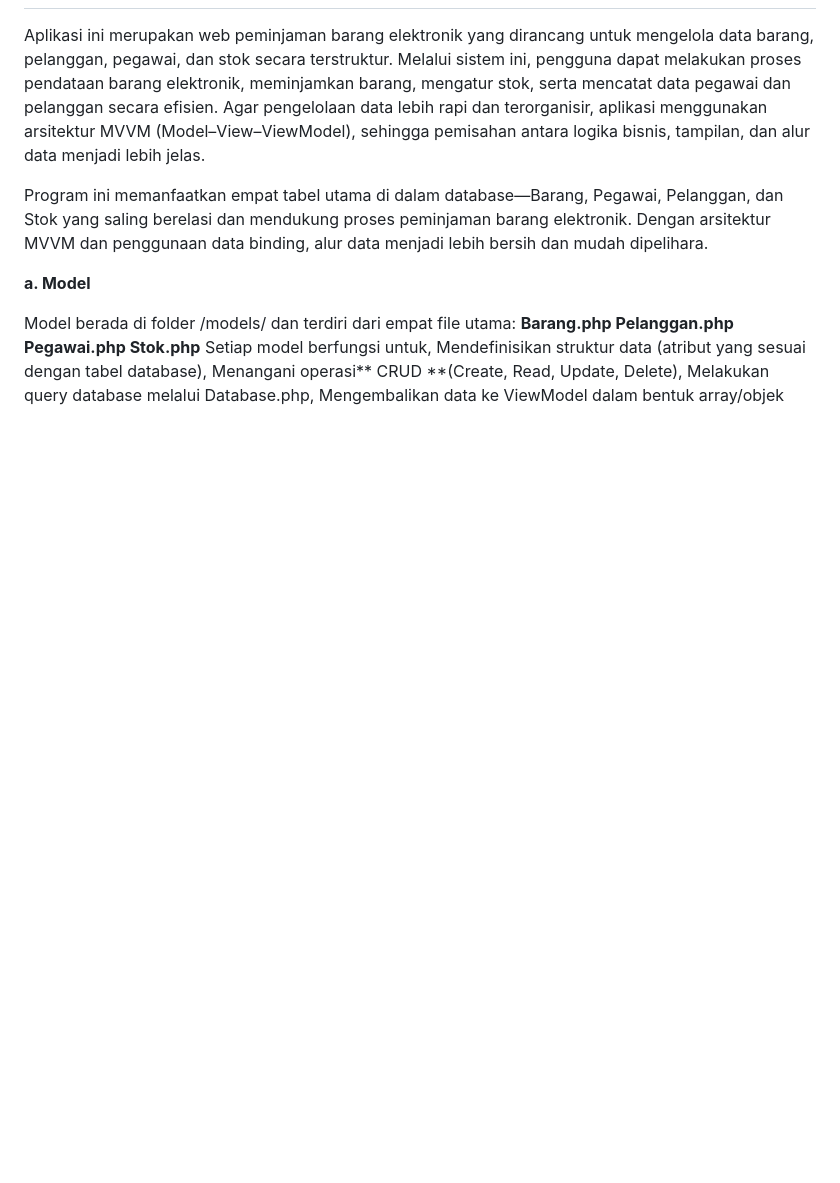
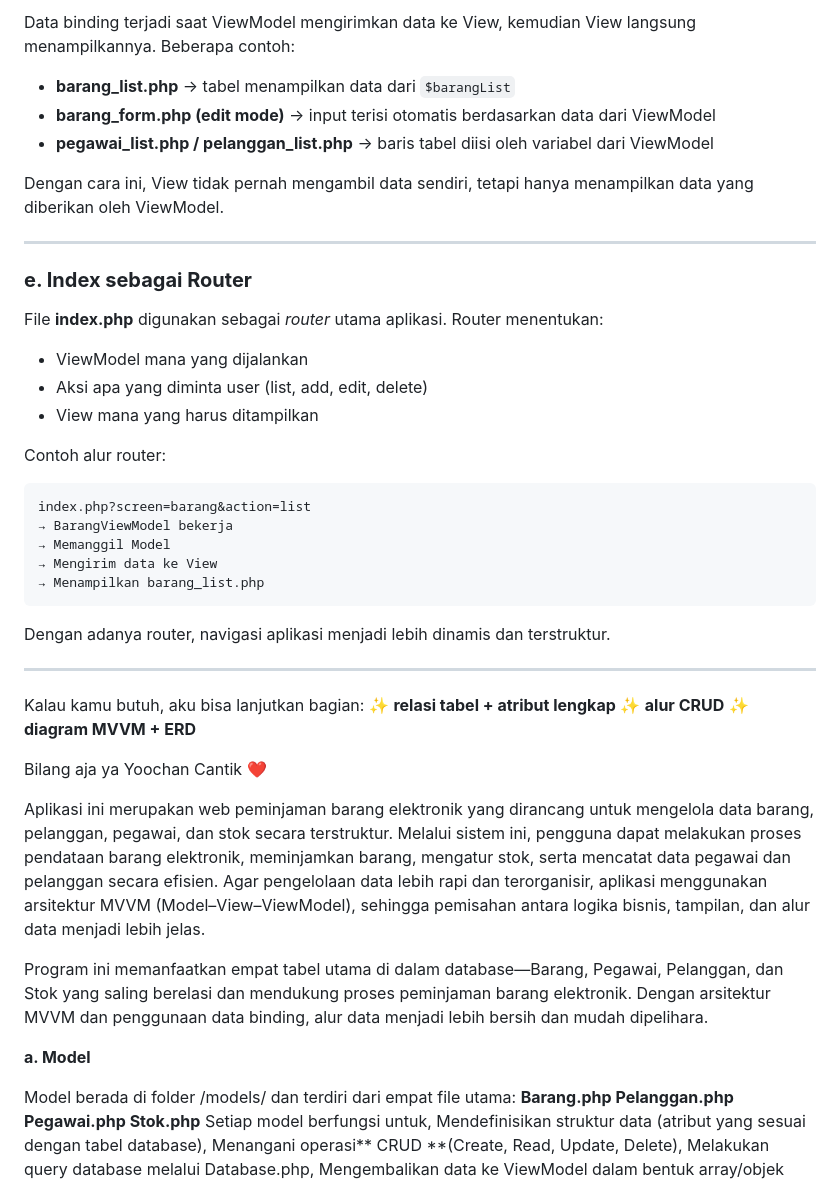
Before and after one commit to firda888-r/TP10DPBO2425C2, a Markdown page: README.md, the part around the change printed below. Drawn GitHub-style; blank space fills up the shorter version.

````diff
--- a/README.md
+++ b/README.md
@@ -9,3 +83,42 @@ untuk keberkahannya maka saya tidak melakukan kecurang seperti yang telah dispes
+Data binding terjadi saat ViewModel mengirimkan data ke View, kemudian View langsung menampilkannya. Beberapa contoh:
+
+* **barang_list.php** → tabel menampilkan data dari `$barangList`
+* **barang_form.php (edit mode)** → input terisi otomatis berdasarkan data dari ViewModel
+* **pegawai_list.php / pelanggan_list.php** → baris tabel diisi oleh variabel dari ViewModel
+
+Dengan cara ini, View tidak pernah mengambil data sendiri, tetapi hanya menampilkan data yang diberikan oleh ViewModel.
+
+---
+
+### **e. Index sebagai Router**
+
+File **index.php** digunakan sebagai *router* utama aplikasi.
+Router menentukan:
+
+* ViewModel mana yang dijalankan
+* Aksi apa yang diminta user (list, add, edit, delete)
+* View mana yang harus ditampilkan
+
+Contoh alur router:
+
+```
+index.php?screen=barang&action=list
+→ BarangViewModel bekerja
+→ Memanggil Model
+→ Mengirim data ke View
+→ Menampilkan barang_list.php
+```
+
+Dengan adanya router, navigasi aplikasi menjadi lebih dinamis dan terstruktur.
+
+---
+
+Kalau kamu butuh, aku bisa lanjutkan bagian:
+✨ **relasi tabel + atribut lengkap**
+✨ **alur CRUD**
+✨ **diagram MVVM + ERD**
+
+Bilang aja ya Yoochan Cantik ❤️
 
 
 Aplikasi ini merupakan web peminjaman barang elektronik yang dirancang untuk mengelola data barang, pelanggan, pegawai, dan stok secara terstruktur. Melalui sistem ini, pengguna dapat melakukan proses pendataan barang elektronik, meminjamkan barang, mengatur stok, serta mencatat data pegawai dan pelanggan secara efisien. Agar pengelolaan data lebih rapi dan terorganisir, aplikasi menggunakan arsitektur MVVM (Model–View–ViewModel), sehingga pemisahan antara logika bisnis, tampilan, dan alur data menjadi lebih jelas.
````
Also changed, not shown: other parts of README.md (+74 -0 lines).
